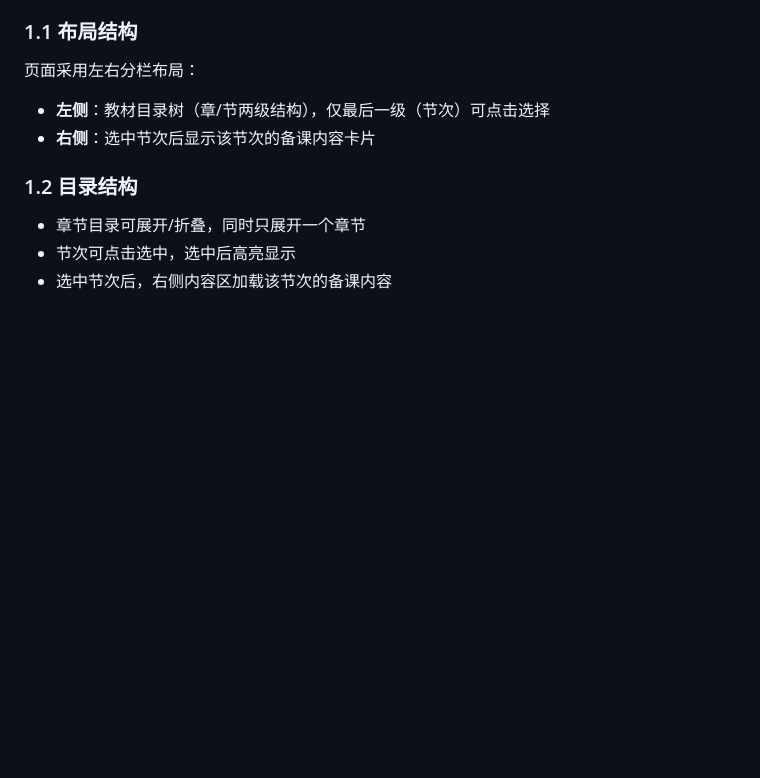
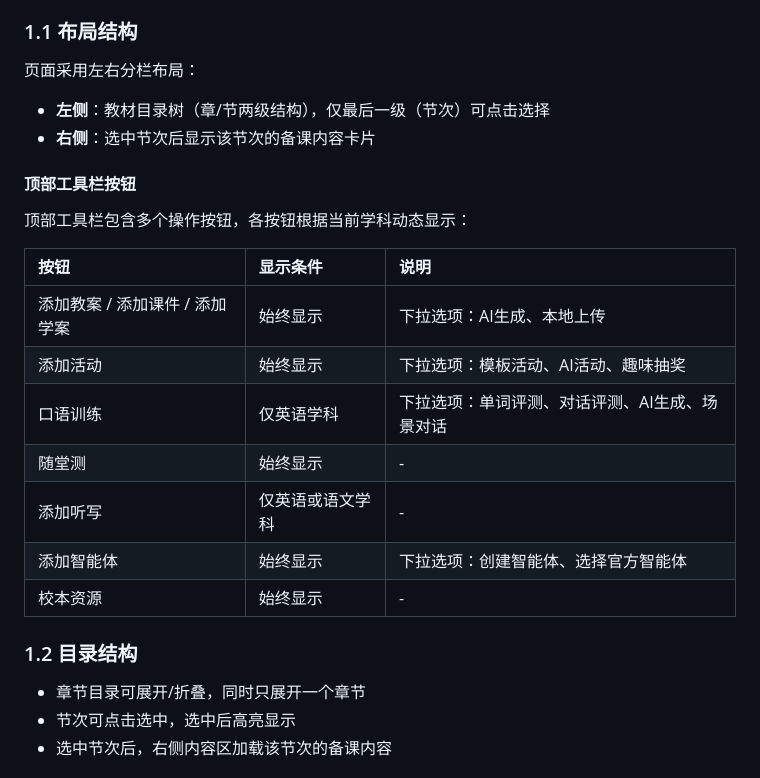
Before and after one commit to songwb89/outline, a Markdown page: docs/智能备课.md, the part around one of its changes. GitHub-like rendering; blank space fills up the shorter version.

Commit message:
增加功能可见性说明

```diff
--- a/docs/智能备课.md
+++ b/docs/智能备课.md
@@ -17,6 +17,20 @@
 
 - **左侧**：教材目录树（章/节两级结构），仅最后一级（节次）可点击选择
 - **右侧**：选中节次后显示该节次的备课内容卡片
+
+#### 顶部工具栏按钮
+
+顶部工具栏包含多个操作按钮，各按钮根据当前学科动态显示：
+
+| 按钮                           | 显示条件         | 说明                                           |
+| :----------------------------- | :--------------- | :--------------------------------------------- |
+| 添加教案 / 添加课件 / 添加学案 | 始终显示         | 下拉选项：AI生成、本地上传                     |
+| 添加活动                       | 始终显示         | 下拉选项：模板活动、AI活动、趣味抽奖           |
+| 口语训练                       | 仅英语学科       | 下拉选项：单词评测、对话评测、AI生成、场景对话 |
+| 随堂测                         | 始终显示         | -                                              |
+| 添加听写                       | 仅英语或语文学科 | -                                              |
+| 添加智能体                     | 始终显示         | 下拉选项：创建智能体、选择官方智能体           |
+| 校本资源                       | 始终显示         | -                                              |
 
 ### 1.2 目录结构
 
```
Also changed, not shown: other parts of docs/智能备课.md (+1 -0 lines).
